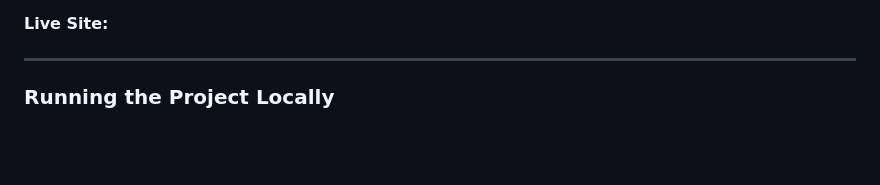
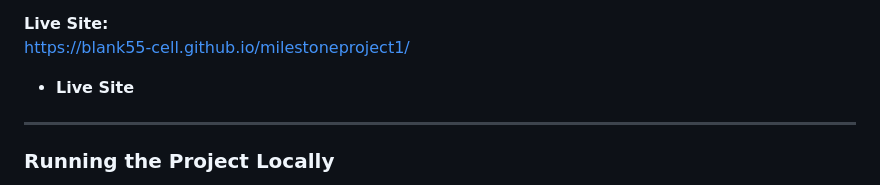
Before and after one commit to Blank55-cell/milestoneproject1, a Markdown page: README.md, the part around the change. Rendered like a GitHub page; blank space fills up the shorter version.

Commit message:
Added in live link to website

```diff
--- a/README.md
+++ b/README.md
@@ -404,6 +404,8 @@ Here are the steps I followed to publish the project:
 6. After a few moments, GitHub Pages generated a live link to the website.
 
 **Live Site:**
+https://blank55-cell.github.io/milestoneproject1/
+- **Live Site**
 
 
 ---
```
